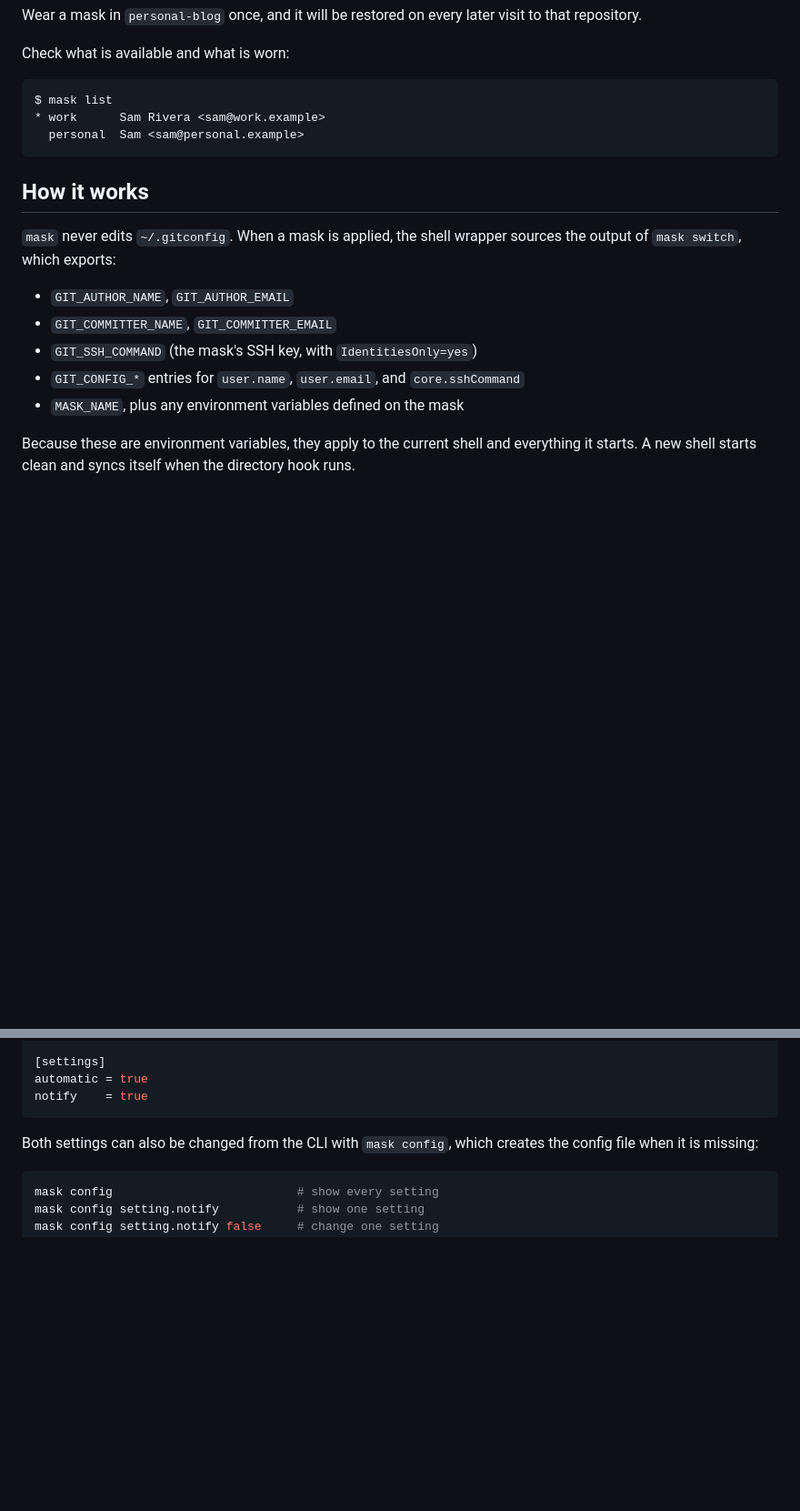
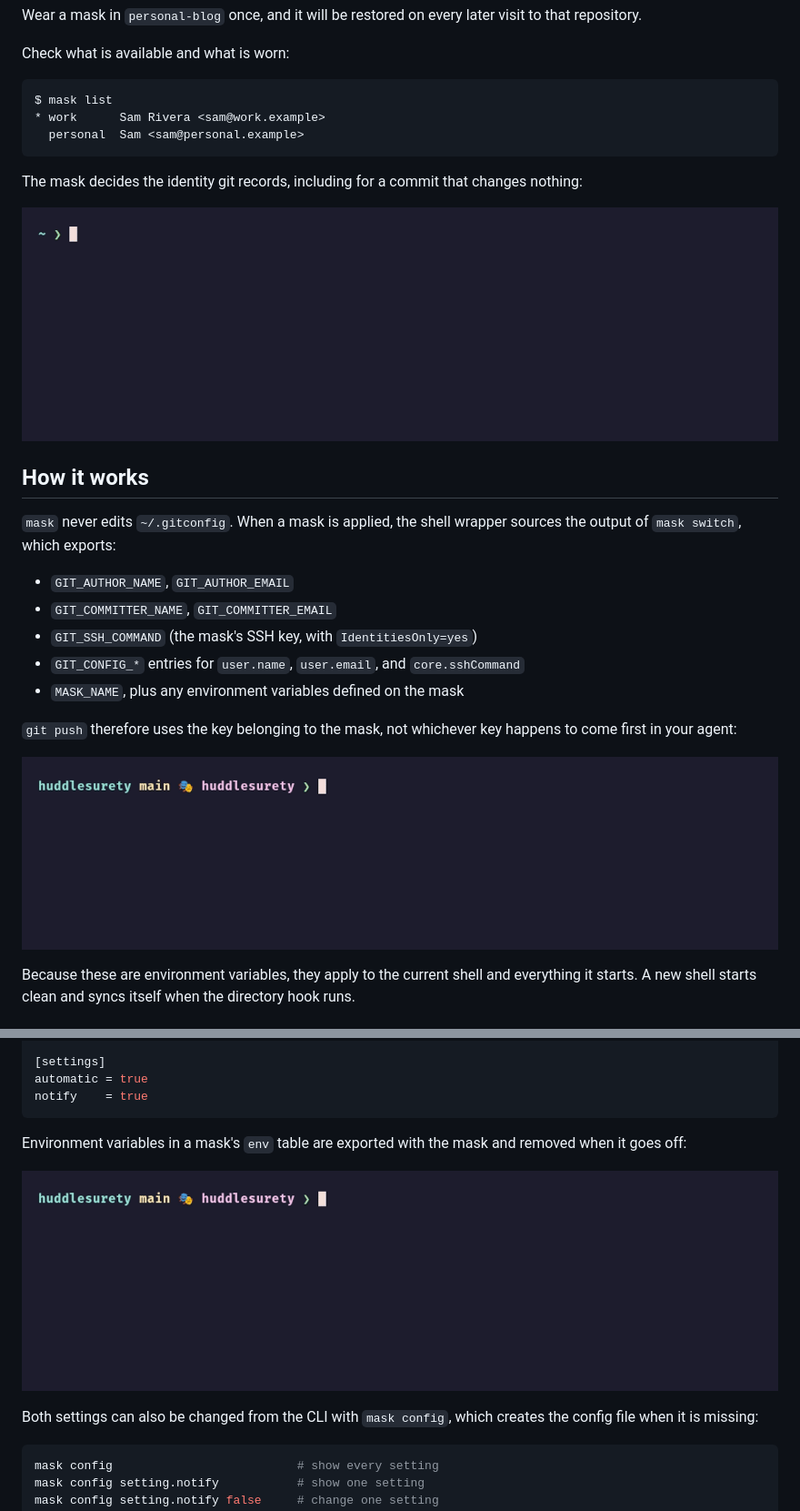
Before and after one commit to metruzanca/mask, a Markdown page: README.md, 2 parts joined by grey strips. Shown at 91% size. GitHub-like rendering; pictures changed too: docs/gifs/commit-identity.gif (added), docs/gifs/env-vars.gif (added), docs/gifs/ssh-key.gif (added); blank space fills up the shorter version.

Commit message:
docs: add VHS-recorded README demos

````diff
--- a/README.md
+++ b/README.md
@@ -99,6 +101,11 @@ $ mask list
   personal  Sam <sam@personal.example>
 ```
 
+The mask decides the identity git records, including for a commit that changes
+nothing:
+
+![Two repositories committing as two different people](docs/gifs/commit-identity.gif)
+
 ## How it works
 
 `mask` never edits `~/.gitconfig`. When a mask is applied, the shell wrapper
@@ -109,6 +116,11 @@ sources the output of `mask switch`, which exports:
 * `GIT_SSH_COMMAND` (the mask's SSH key, with `IdentitiesOnly=yes`)
 * `GIT_CONFIG_*` entries for `user.name`, `user.email`, and `core.sshCommand`
 * `MASK_NAME`, plus any environment variables defined on the mask
+
+`git push` therefore uses the key belonging to the mask, not whichever key
+happens to come first in your agent:
+
+![Switching repositories changes the SSH key git uses](docs/gifs/ssh-key.gif)
 
 Because these are environment variables, they apply to the current shell and
 everything it starts. A new shell starts clean and syncs itself when the
@@ -246,6 +260,11 @@ file to add environment variables or fine-tune settings.
 automatic = true
 notify    = true
 ```
+
+Environment variables in a mask's `env` table are exported with the mask and
+removed when it goes off:
+
+![Per-mask environment variables changing with the directory](docs/gifs/env-vars.gif)
 
 Both settings can also be changed from the CLI with `mask config`, which
 creates the config file when it is missing:
````
Also changed, not shown: other parts of README.md (+7 -0 lines), docs/vhs/README.md (added, +43 -0 lines), docs/gifs/auto-switch.gif (added), docs/gifs/manual-switch.gif (added), 7 other files.
